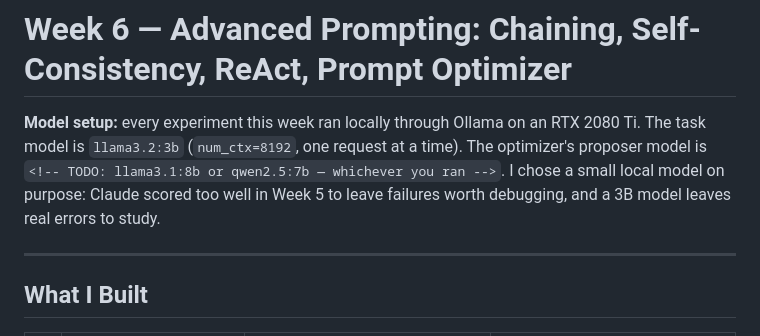
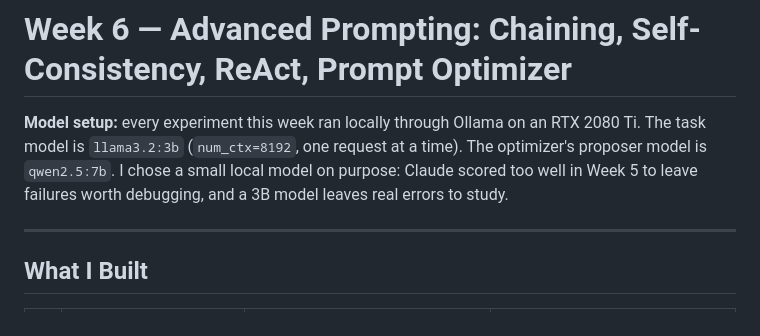
Before and after one commit to dgrim3434/FDE-Curriculum, a Markdown page: week_06_advanced_prompting/Submission.md, the part around the change. GitHub-like rendering.

```diff
--- a/week_06_advanced_prompting/Submission.md
+++ b/week_06_advanced_prompting/Submission.md
@@ -1,6 +1,6 @@
 # Week 6 — Advanced Prompting: Chaining, Self-Consistency, ReAct, Prompt Optimizer
 
-**Model setup:** every experiment this week ran locally through Ollama on an RTX 2080 Ti. The task model is `llama3.2:3b` (`num_ctx=8192`, one request at a time). The optimizer's proposer model is `<!-- TODO: llama3.1:8b or qwen2.5:7b — whichever you ran -->`. I chose a small local model on purpose: Claude scored too well in Week 5 to leave failures worth debugging, and a 3B model leaves real errors to study.
+**Model setup:** every experiment this week ran locally through Ollama on an RTX 2080 Ti. The task model is `llama3.2:3b` (`num_ctx=8192`, one request at a time). The optimizer's proposer model is `qwen2.5:7b`. I chose a small local model on purpose: Claude scored too well in Week 5 to leave failures worth debugging, and a 3B model leaves real errors to study.
 
 ---
 
```
